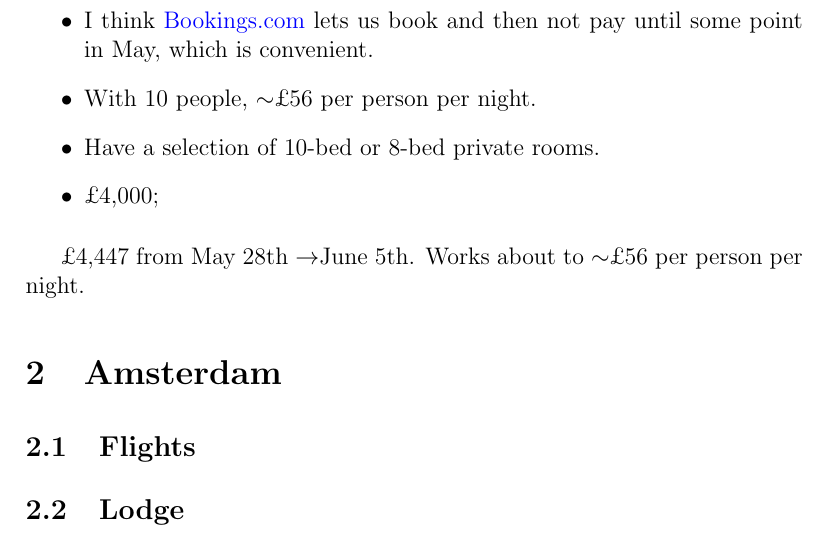
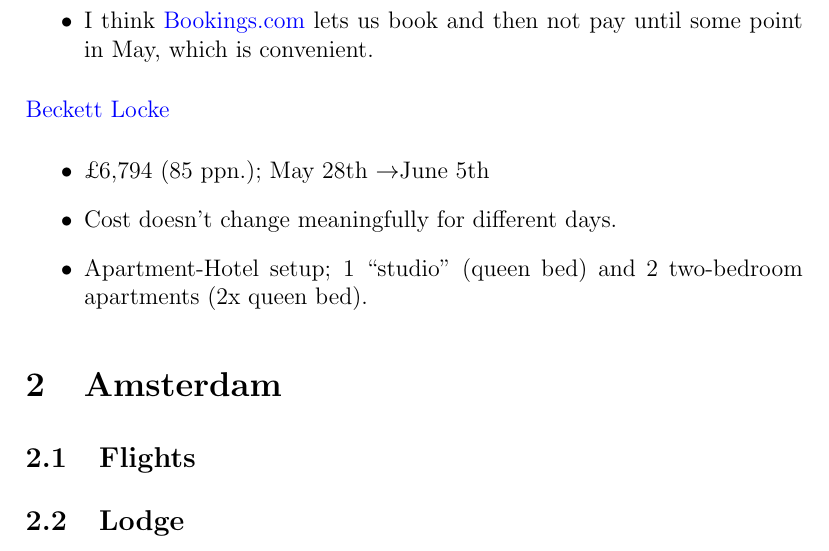
Before and after one commit to slate-edin/2022-Summer, a LaTeX document (Travel_Plans.tex): part of page 2 of 2, cut so that both start at the same text. Compiled offline with pdfLaTeX.

Commit message:
txs auto checkin

```diff
--- a/Travel_Plans.tex
+++ b/Travel_Plans.tex
@@ -39,12 +39,13 @@
 		\item \cost{4100}{51}; May 27th \to June 4th.
 		\item They have either 10-bed bunks (full room), or 8-bed bunks (full room), in addition to standard twin (2 person) and normal (1 double bed) rooms.
 		\item I think \href{https://www.booking.com/}{Bookings.com} lets us book and then not pay until some point in May, which is convenient.
-		\item With 10 people, \ish \pounds 56 per person per night.
-		\item Have a selection of 10-bed or 8-bed private rooms.
-		\item \pounds 4,000;
 	\end{itemize}
-
-	\pounds 4,447 from May 28th \to June 5th. Works about to \ish \pounds56 per person per night.
+	\href{https://www.booking.com/hotel/ie/beckett-locke.html?sid=3f62ec944d118827daff72c411262409&aid=355028&ucfs=1&arphpl=1&checkin=2022-05-28&checkout=2022-06-05&dest_id=-1502554&dest_type=city&group_adults=10&req_adults=10&no_rooms=1&group_children=0&req_children=0&hpos=2&hapos=2&sr_order=popularity&srpvid=4f9e74ca2749018e&srepoch=1648312598&all_sr_blocks=736390305_335892465_0_0_0%2C736390305_335892465_0_0_0%2C736390302_335892465_0_0_0&highlighted_blocks=736390305_335892465_0_0_0%2C736390305_335892465_0_0_0%2C736390302_335892465_0_0_0&matching_block_id=736390305_335892465_0_0_0&sr_pri_blocks=736390305_335892465_0_0_0__306000%2C736390305_335892465_0_0_0__306000%2C736390302_335892465_0_0_0__204000&from=searchresults#hotelTmpl}{Beckett Locke}
+	\begin{itemize}
+		\item \cost{6,794}{85}; May 28th \to June 5th
+		\item Cost doesn't change meaningfully for different days.
+		\item Apartment-Hotel setup; 1 ``studio" (queen bed) and 2 two-bedroom apartments (2x queen bed).
+	\end{itemize}
 
 	\section{Amsterdam}
 
```
